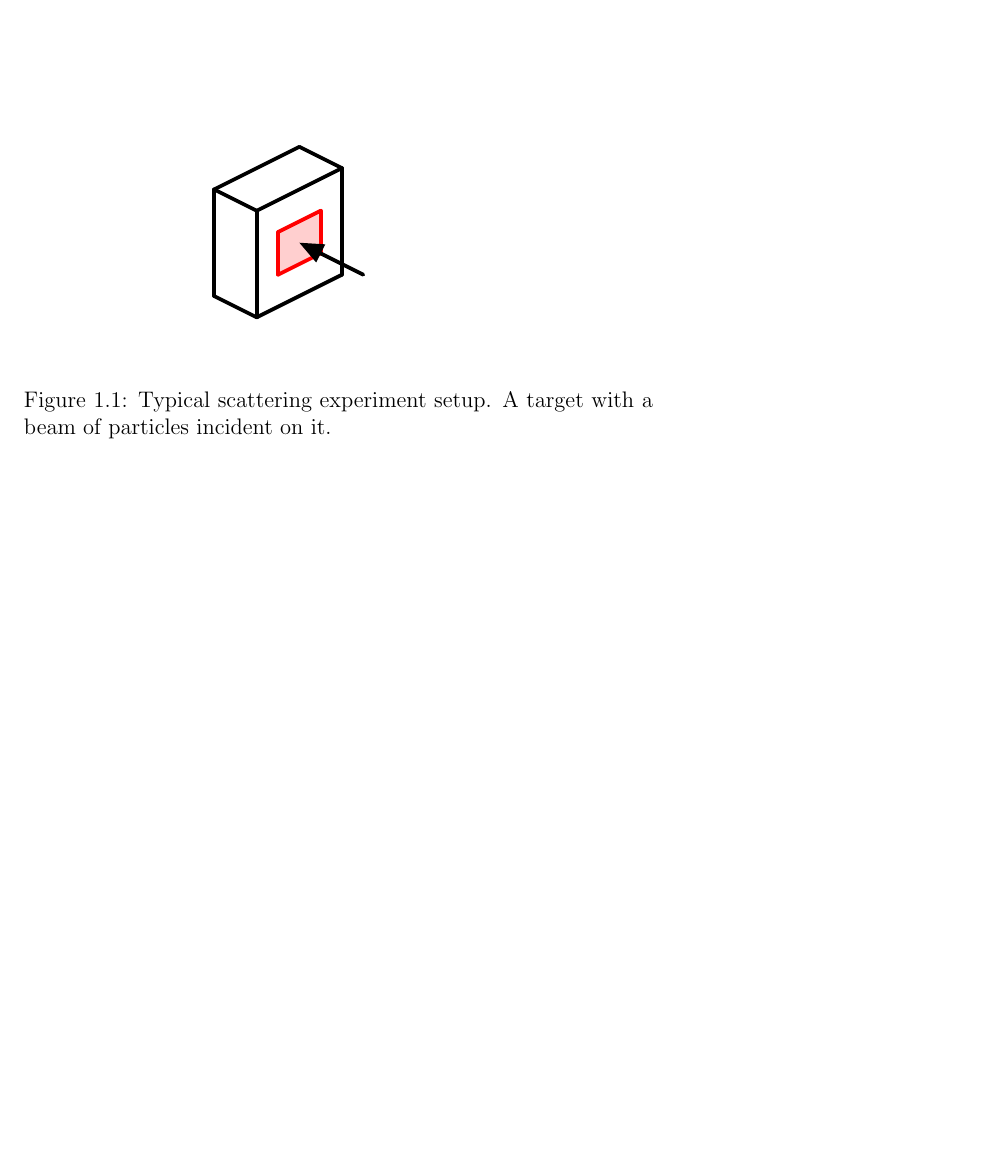
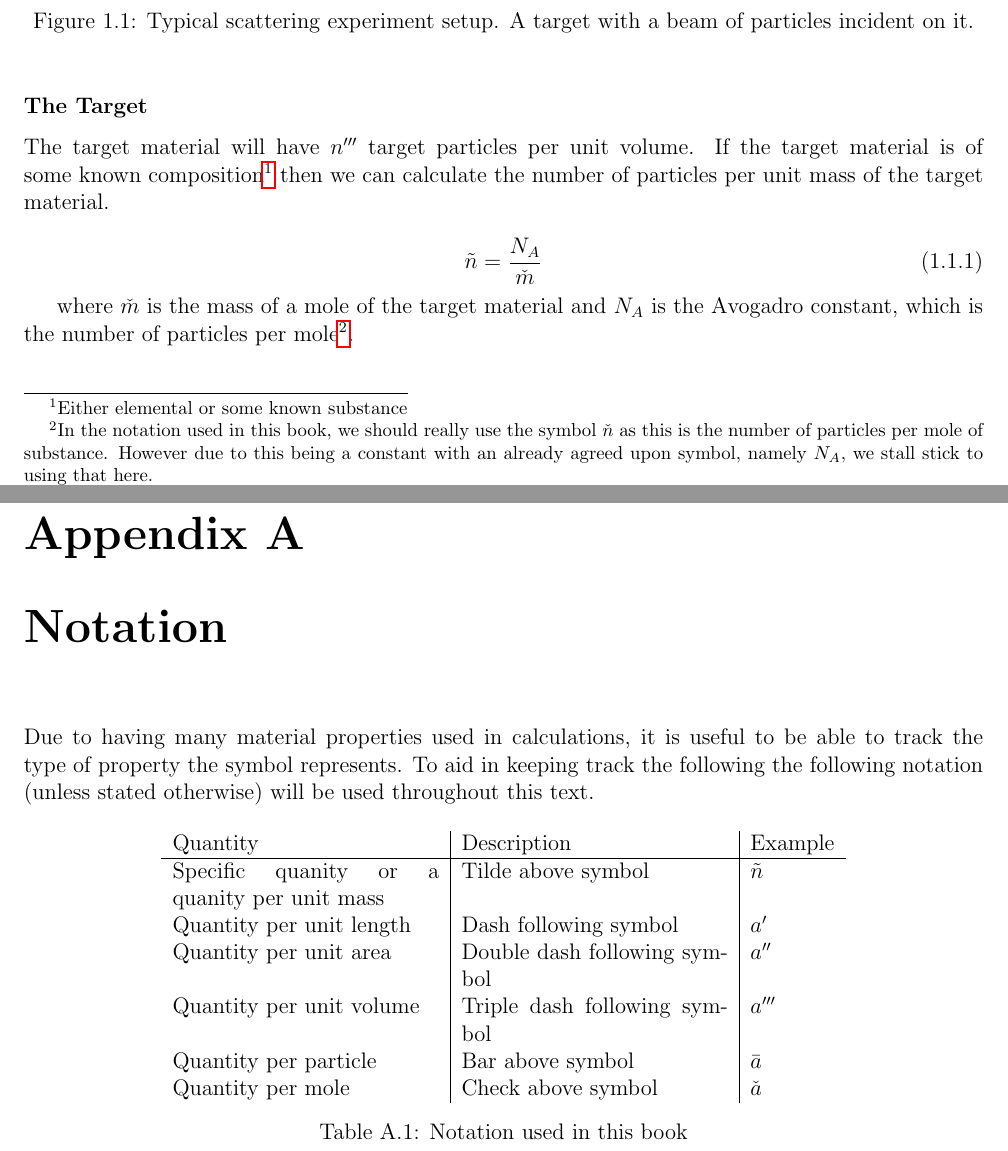
Before and after one commit to hannahellis4242/notes, a LaTeX book (cross_section/CrossSection.tex, which reads cross_section/img/scattering.tex, cross_section/tex/ScatteringExperiment.tex): part of page 10 of 10 before the commit and two parts of pages 9 and 11 of 11 after it, the two joined at a grey line, cut so that both start at the same text, the shorter picture padded with empty space. Compiled offline with pdfLaTeX.

Commit message:
Adding more details

```diff
--- a/cross_section/CrossSection.tex
+++ b/cross_section/CrossSection.tex
@@ -1,4 +1,4 @@
-\documentclass[a5paper,12pt]{book}
+\documentclass[a4paper,12pt]{book}
 \usepackage{notes}
 \usepackage{hyperref}
 \begin{document}
@@ -8,12 +8,29 @@
 \listoftables
 \listoffigures
 \clearpage
+
 \mainmatter
 \chapter{Introduction}
 \section{Scattering Experiment}
 \input{./tex/ScatteringExperiment}
 \clearpage
-
+\appendix
+\chapter{Notation}
+Due to having many material properties used in calculations, it is useful to be able to track the type of property the symbol represents. To aid in keeping track the following the following notation (unless stated otherwise) will be used throughout this text.
+\begin{table}[h]
+  \centering
+\begin{tabular}{ p{5cm} | p{5cm} | l }
+  Quantity & Description & Example \\
+  \hline
+  Specific quanity or a quanity per unit mass & Tilde above symbol & $\tilde{n}$ \\
+  Quantity per unit length & Dash following symbol & $a^{\prime}$ \\
+  Quantity per unit area & Double dash following symbol & $a^{\prime\prime}$ \\
+  Quantity per unit volume & Triple dash following symbol & $a^{\prime\prime\prime}$ \\
+  Quantity per particle & Bar above symbol & $\bar{a}$ \\
+  Quantity per mole & Check above symbol & $\check{a}$ \\
+\end{tabular}
+\caption{Notation used in this book} \label{table:notation}
+\end{table}
 \clearpage
 \addcontentsline{toc}{chapter}{Index}
 \printindex
--- a/cross_section/img/scattering.tex
+++ b/cross_section/img/scattering.tex
@@ -1,19 +1,22 @@
 \definecolor{ffqqqq}{rgb}{1.,0.,0.}
-\begin{tikzpicture}[line cap=round,line join=round,>=triangle 45,x=0.4cm,y=0.4cm]
+\begin{tikzpicture}[line cap=round,line join=round,>=triangle 45,x=0.5cm,y=0.5cm]
 \clip(-1.7749275951231995,0.9115241367886239) rectangle (15.089970595106898,13.203217669027278);
-\fill[line width=2.pt,color=ffqqqq,fill=ffqqqq,fill opacity=0.1899999976158142] (4.,7.) -- (6.,8.) -- (6.,6.) -- (4.,5.) -- cycle;
-\draw [line width=2.pt] (1.,9.)-- (3.,8.);
-\draw [line width=2.pt] (3.,3.)-- (1.,4.);
-\draw [line width=2.pt] (1.,9.)-- (1.,4.);
-\draw [line width=2.pt] (3.,8.)-- (3.,3.);
-\draw [line width=2.pt] (3.,3.)-- (7.,5.);
-\draw [line width=2.pt] (3.,8.)-- (7.,10.);
-\draw [line width=2.pt] (1.,9.)-- (5.,11.);
-\draw [line width=2.pt] (7.,10.)-- (5.,11.);
-\draw [line width=2.pt] (7.,10.)-- (7.,5.);
-\draw [line width=2.pt,color=ffqqqq] (4.,7.)-- (6.,8.);
-\draw [line width=2.pt,color=ffqqqq] (6.,8.)-- (6.,6.);
-\draw [line width=2.pt,color=ffqqqq] (6.,6.)-- (4.,5.);
-\draw [line width=2.pt,color=ffqqqq] (4.,5.)-- (4.,7.);
-\draw [->,line width=2.pt] (8.,5.) -- (5.,6.5);
+\fill[line width=0.pt,color=ffqqqq,fill=ffqqqq,fill opacity=0.1899999976158142] (4.,7.) -- (6.,8.) -- (6.,6.) -- (4.,5.) -- cycle;
+\draw [line width=0.pt] (1.,9.)-- (3.,8.);
+\draw [line width=0.pt] (3.,3.)-- (1.,4.);
+\draw [line width=0.pt] (1.,9.)-- (1.,4.);
+\draw [line width=0.pt] (3.,8.)-- (3.,3.);
+\draw [line width=0.pt] (3.,3.)-- (7.,5.);
+\draw [line width=0.pt] (3.,8.)-- (7.,10.);
+\draw [line width=0.pt] (1.,9.)-- (5.,11.);
+\draw [line width=0.pt] (7.,10.)-- (5.,11.);
+\draw [line width=0.pt] (7.,10.)-- (7.,5.);
+\draw [line width=0.pt,color=ffqqqq] (4.,7.)-- (6.,8.);
+\draw [line width=0.pt,color=ffqqqq] (6.,8.)-- (6.,6.);
+\draw [line width=0.pt,color=ffqqqq] (6.,6.)-- (4.,5.);
+\draw [line width=0.pt,color=ffqqqq] (4.,5.)-- (4.,7.);
+\draw [->,line width=0.pt] (8.,5.) -- (5.,6.5);
+\node at (9.5,4.5) {\tiny beam : flux f};
+\node at (2,6) {\tiny beam area : A};
+\node at (4,9.5) {\tiny target};
 \end{tikzpicture}
--- a/cross_section/tex/ScatteringExperiment.tex
+++ b/cross_section/tex/ScatteringExperiment.tex
@@ -6,5 +6,15 @@ A typical experiment usually involves a beam of particles which is incident on s
 \begin{figure}[h]
   \centering
 \input{./img/scattering.tex}
-\caption{Typical scattering experiment setup. A target with a beam of particles incident on it.} \label{fig:semiMajor}
+\caption{Typical scattering experiment setup. A target with a beam of particles incident on it.} \label{fig:setup}
 \end{figure}
+
+\subsubsection{The Target}
+The target material will have $n^{\prime\prime\prime}$ target particles per unit volume. If the target material is of some known composition\footnote{Either elemental or some known substance} then we can calculate the number of particles per unit mass of the target material.
+
+\begin{equation}
+  \label{eq:spesific number}
+\tilde{n} = \frac{N_A}{\check{m}}
+\end{equation}
+
+where $\check{m}$ is the mass of a mole of the target material and $N_A$ is the Avogadro constant, which is the number of particles per mole\footnote{In the notation used in this book, we should really use the symbol $\check{n}$ as this is the number of particles per mole of substance. However due to this being a constant with an already agreed upon symbol, namely $N_A$, we stall stick to using that here.}.
```
Also changed, not shown: cross_section/CrossSection.pdf, cross_section/tex/ScatteringExperiment.tex (2 more changed lines).
